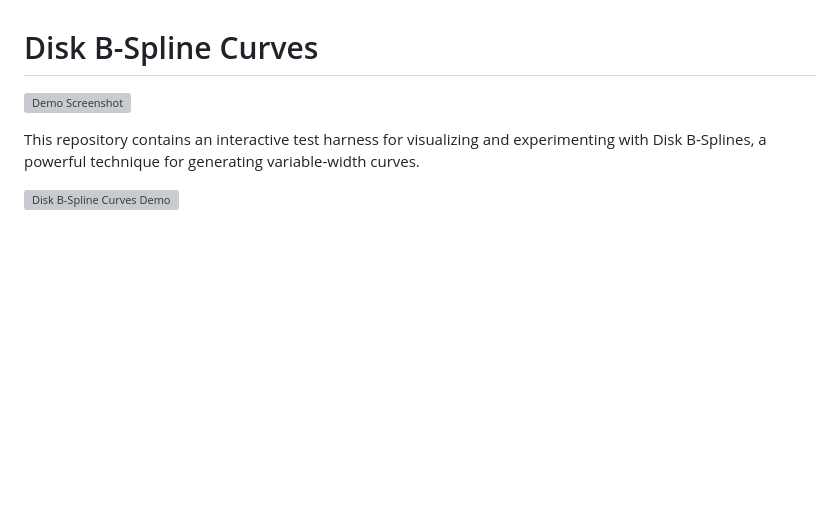
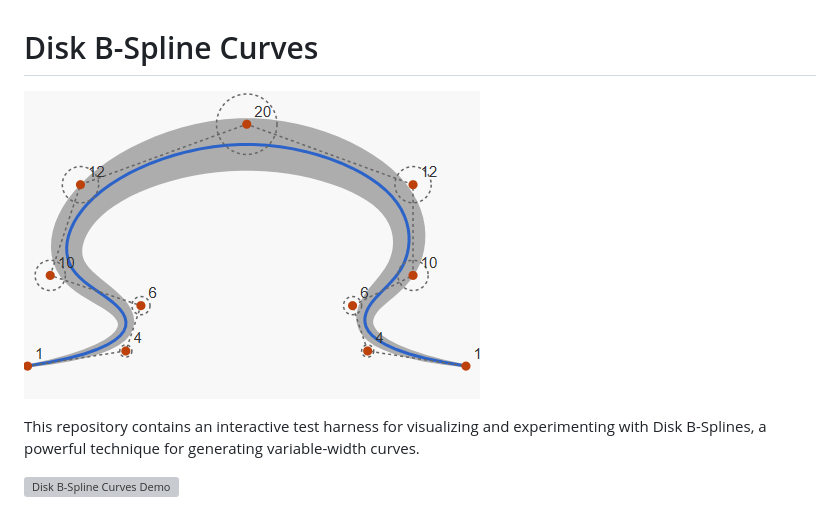
Before and after one commit to BobPritchett/dbsc-svg, a Markdown page: README.md, the part around the change. GitHub-like rendering; blank space fills up the shorter version; grey boxes are pictures that could not be loaded.

Commit message:
fixed image link

```diff
--- a/README.md
+++ b/README.md
@@ -1,6 +1,6 @@
 # Disk B-Spline Curves
 
-![Demo Screenshot](assets/example-screenshot.png)
+![Demo Screenshot](assets/dbsc-example.png)
 
 This repository contains an interactive test harness for visualizing and experimenting with Disk B-Splines, a powerful technique for generating variable-width curves.
 
```
